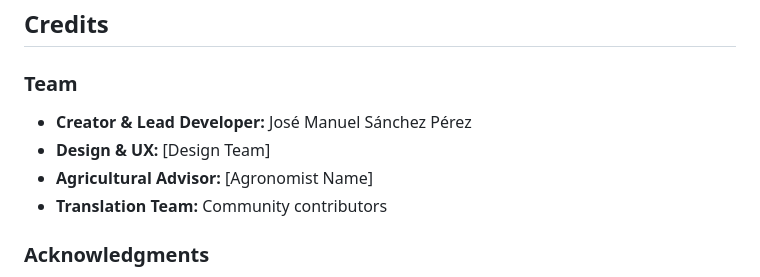
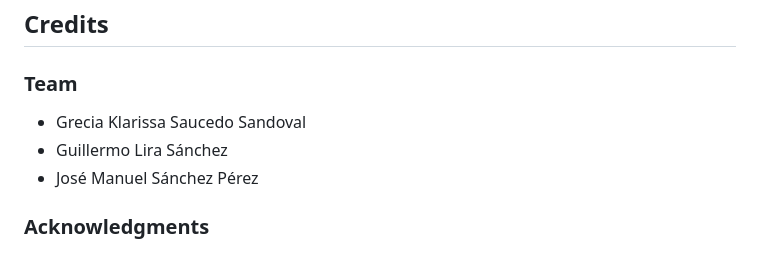
Before and after one commit to 2kLira/KafeCam, a Markdown page: README.md, the part around the change. Drawn GitHub-style.

```diff
--- a/README.md
+++ b/README.md
@@ -435,10 +435,9 @@ Open an issue on GitHub: [github.com/yourusername/KafeCam/issues](https://github
 ## Credits
 
 ### Team
-- **Creator & Lead Developer:** José Manuel Sánchez Pérez
-- **Design & UX:** [Design Team]
-- **Agricultural Advisor:** [Agronomist Name]
-- **Translation Team:** Community contributors
+- Grecia Klarissa Saucedo Sandoval
+- Guillermo Lira Sánchez
+- José Manuel Sánchez Pérez
 
 ### Acknowledgments
 
```
